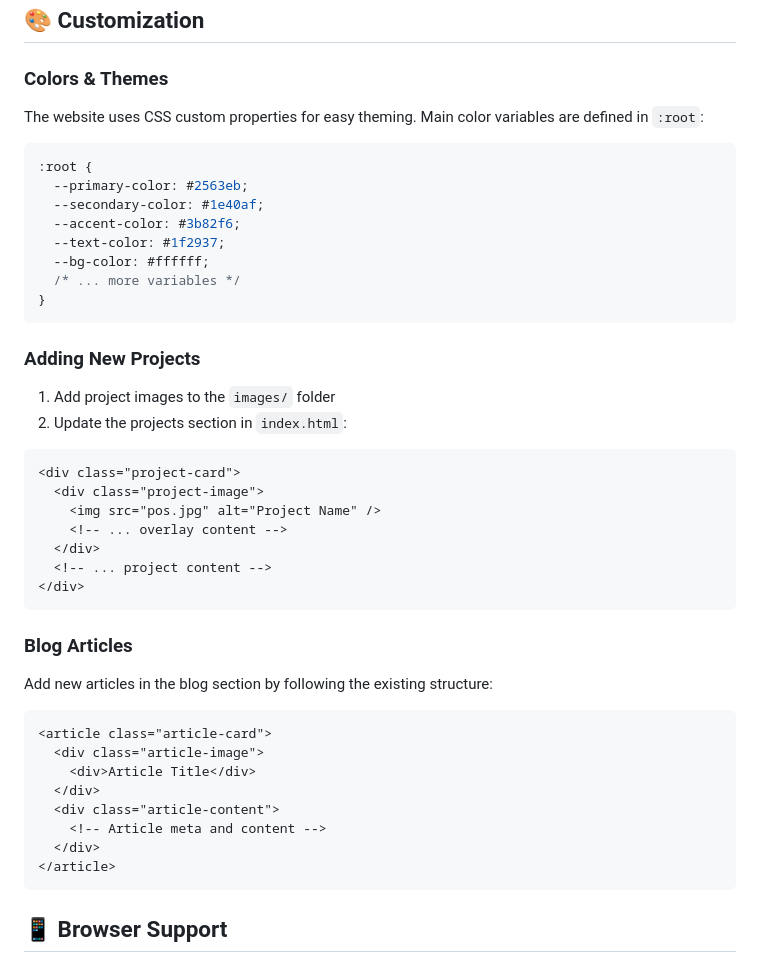
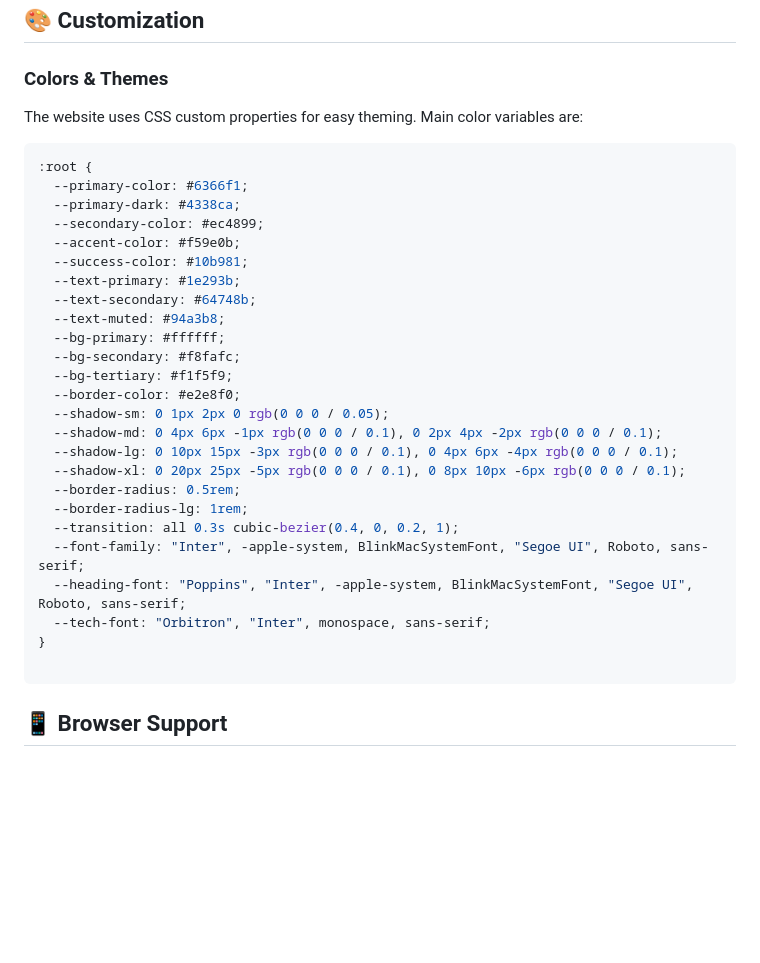
Before and after one commit to Gilbertech/My-portfolio, a Markdown page: README.md, the part around the change. Rendered like a GitHub page; blank space fills up the shorter version.

````diff
--- a/README.md
+++ b/README.md
@@ -54,44 +54,36 @@ portfolio/
 ## 🎨 Customization
 
 ### Colors & Themes
-The website uses CSS custom properties for easy theming. Main color variables are defined in `:root`:
+The website uses CSS custom properties for easy theming. Main color variables are:
 
 ```css
 :root {
-  --primary-color: #2563eb;
-  --secondary-color: #1e40af;
-  --accent-color: #3b82f6;
-  --text-color: #1f2937;
-  --bg-color: #ffffff;
-  /* ... more variables */
+  --primary-color: #6366f1;
+  --primary-dark: #4338ca;
+  --secondary-color: #ec4899;
+  --accent-color: #f59e0b;
+  --success-color: #10b981;
+  --text-primary: #1e293b;
+  --text-secondary: #64748b;
+  --text-muted: #94a3b8;
+  --bg-primary: #ffffff;
+  --bg-secondary: #f8fafc;
+  --bg-tertiary: #f1f5f9;
+  --border-color: #e2e8f0;
+  --shadow-sm: 0 1px 2px 0 rgb(0 0 0 / 0.05);
+  --shadow-md: 0 4px 6px -1px rgb(0 0 0 / 0.1), 0 2px 4px -2px rgb(0 0 0 / 0.1);
+  --shadow-lg: 0 10px 15px -3px rgb(0 0 0 / 0.1), 0 4px 6px -4px rgb(0 0 0 / 0.1);
+  --shadow-xl: 0 20px 25px -5px rgb(0 0 0 / 0.1), 0 8px 10px -6px rgb(0 0 0 / 0.1);
+  --border-radius: 0.5rem;
+  --border-radius-lg: 1rem;
+  --transition: all 0.3s cubic-bezier(0.4, 0, 0.2, 1);
+  --font-family: "Inter", -apple-system, BlinkMacSystemFont, "Segoe UI", Roboto, sans-serif;
+  --heading-font: "Poppins", "Inter", -apple-system, BlinkMacSystemFont, "Segoe UI", Roboto, sans-serif;
+  --tech-font: "Orbitron", "Inter", monospace, sans-serif;
 }
+
 ```
 
-### Adding New Projects
-1. Add project images to the `images/` folder
-2. Update the projects section in `index.html`:
-```html
-<div class="project-card">
-  <div class="project-image">
-    <img src="pos.jpg" alt="Project Name" />
-    <!-- ... overlay content -->
-  </div>
-  <!-- ... project content -->
-</div>
-```
-
-### Blog Articles
-Add new articles in the blog section by following the existing structure:
-```html
-<article class="article-card">
-  <div class="article-image">
-    <div>Article Title</div>
-  </div>
-  <div class="article-content">
-    <!-- Article meta and content -->
-  </div>
-</article>
-```
 
 ## 📱 Browser Support
 
````
